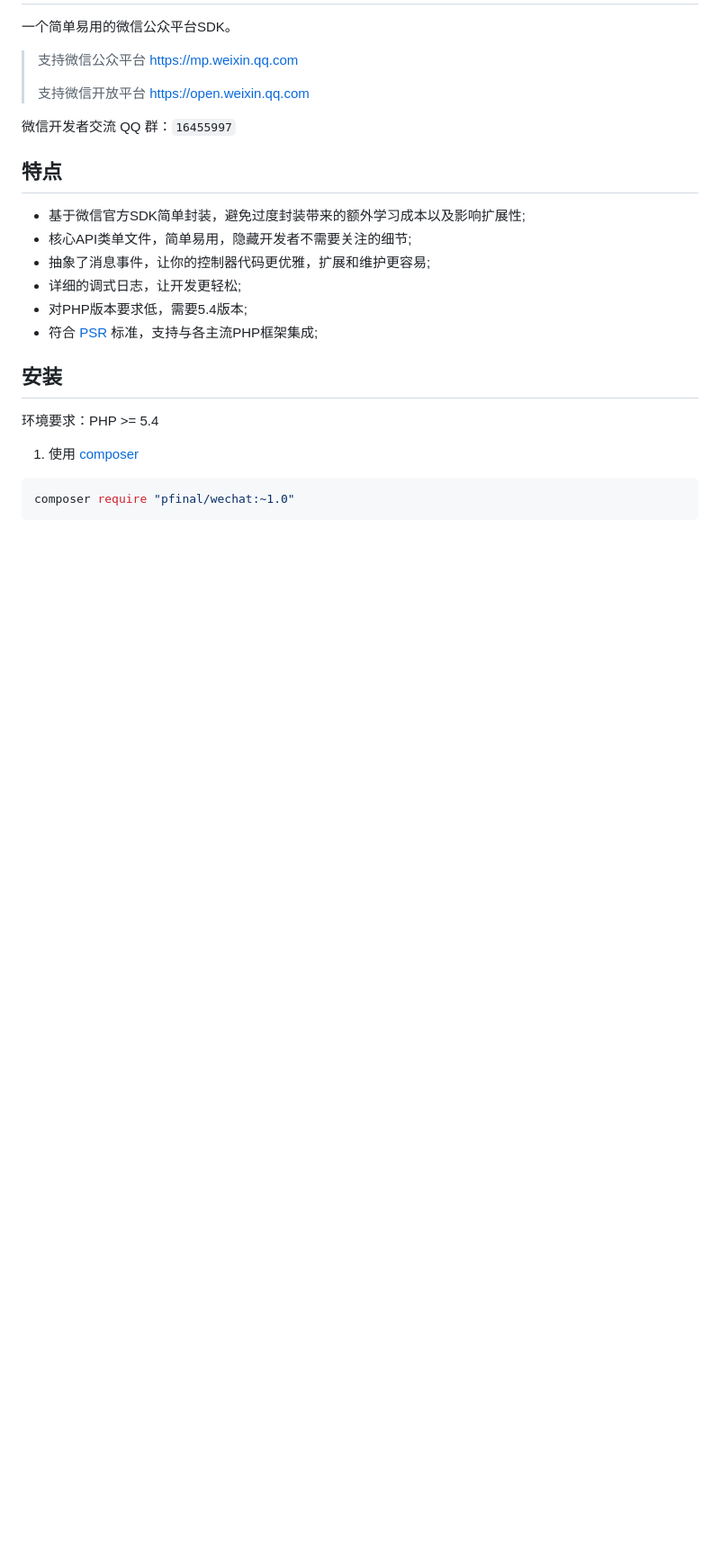
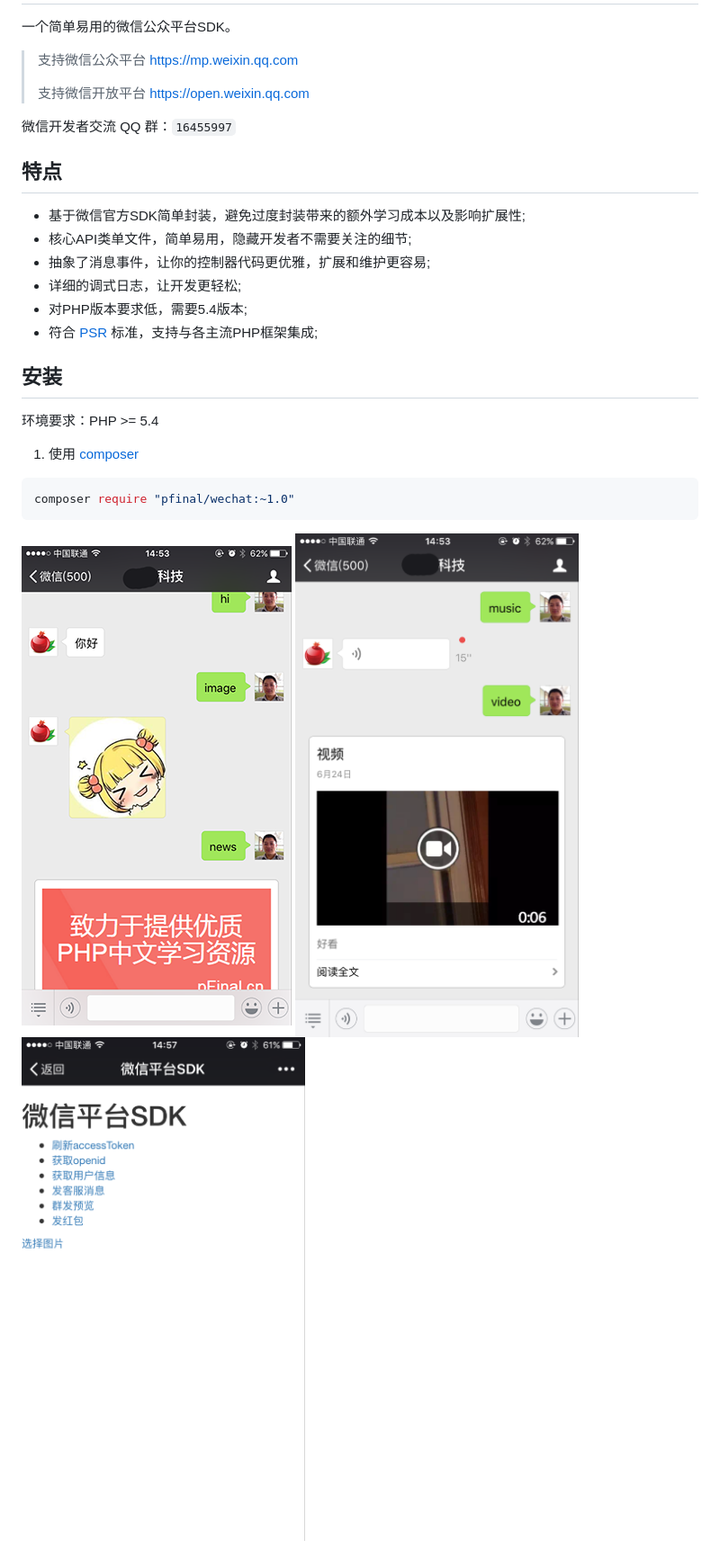
Before and after one commit to pfinal/wechat, a Markdown page: README.md, the part around the change. Shown: that part at 90% size. GitHub-like rendering; pictures changed too: doc/demo1.png; blank space fills up the shorter version.

````diff
--- a/README.md
+++ b/README.md
@@ -26,3 +26,7 @@
   ```shell
   composer require "pfinal/wechat:~1.0"
   ```
+
+![](doc/demo1.png)
+![](doc/demo2.png)
+![](doc/demo3.png)
````
